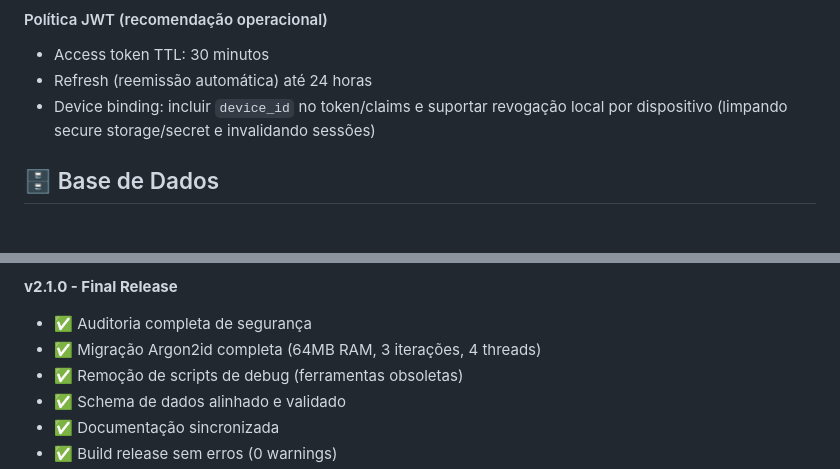
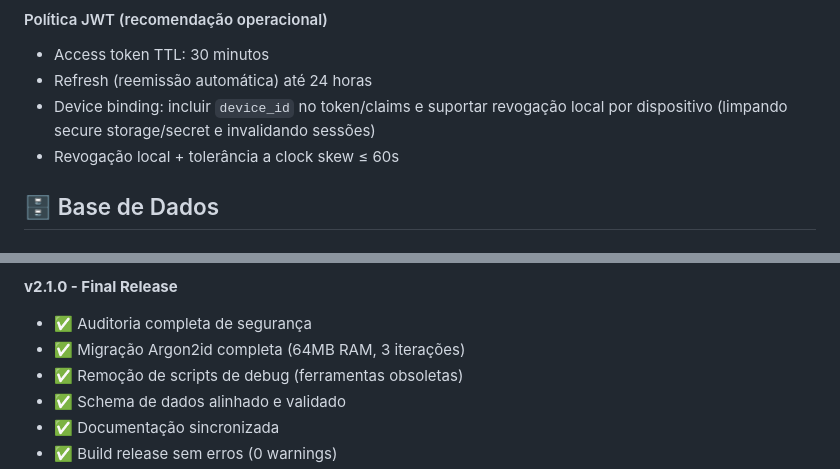
Before and after one commit to Ferro005/Security-Report-Application, a Markdown page: README.md, 2 parts joined by grey strips. Rendered like a GitHub page.

Commit message:
docs(readme): add CI/CodeQL badges, JWT revocation+clock skew note; unify Argon2 wording (remove '4 threads') and keep overrides guidance

```diff
--- a/README.md
+++ b/README.md
@@ -179,6 +183,7 @@ Nota: Na primeira execução, a base de dados é criada vazia e é gerado apenas
 - Access token TTL: 30 minutos
 - Refresh (reemissão automática) até 24 horas
 - Device binding: incluir `device_id` no token/claims e suportar revogação local por dispositivo (limpando secure storage/secret e invalidando sessões)
+ - Revogação local + tolerância a clock skew ≤ 60s
 
 ## 🗄️ Base de Dados
 
@@ -329,7 +334,7 @@ flutter build windows --debug
 
 **v2.1.0 - Final Release**
 - ✅ Auditoria completa de segurança
-- ✅ Migração Argon2id completa (64MB RAM, 3 iterações, 4 threads)
+- ✅ Migração Argon2id completa (64MB RAM, 3 iterações)
 - ✅ Remoção de scripts de debug (ferramentas obsoletas)
 - ✅ Schema de dados alinhado e validado
 - ✅ Documentação sincronizada
```
Also changed, not shown: other parts of README.md (+4 -0 lines).
